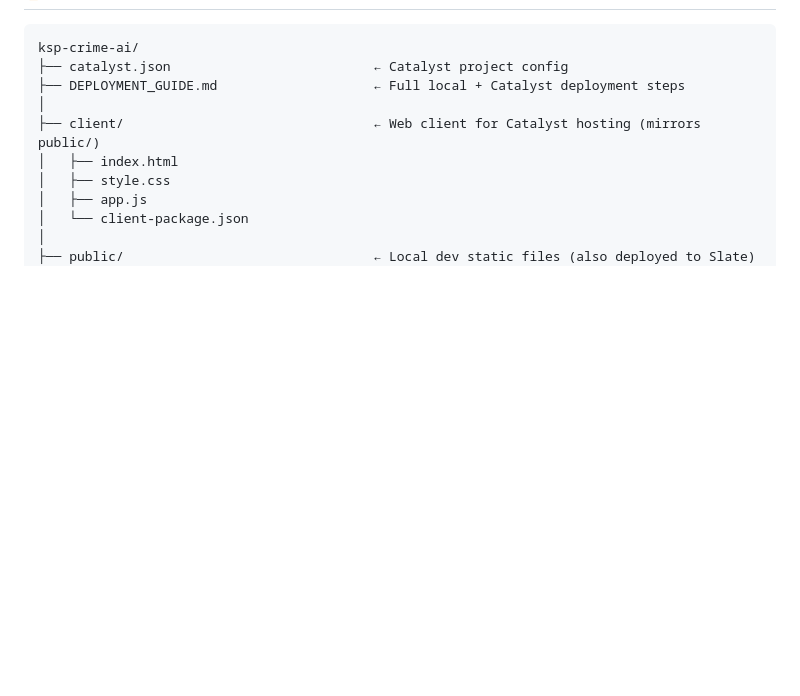
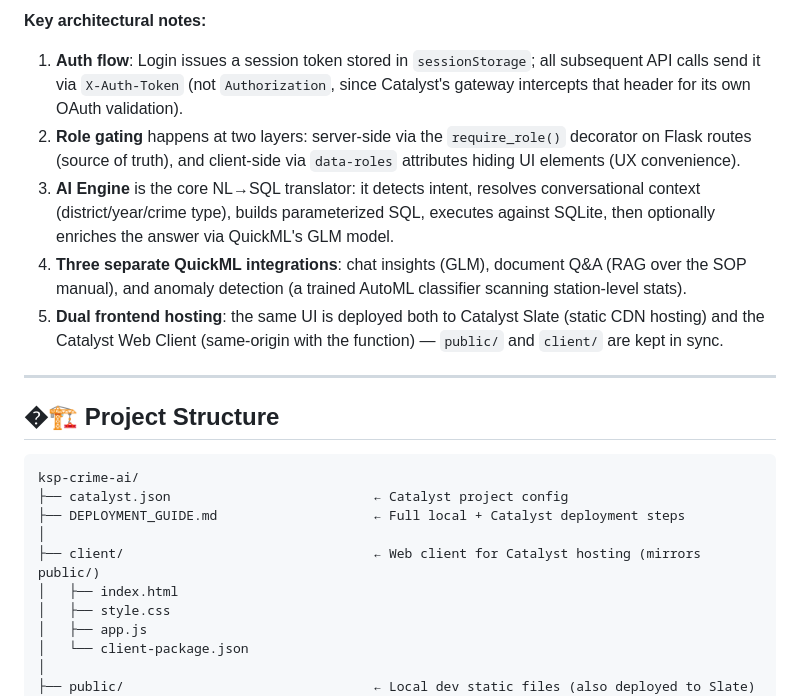
Before and after one commit to A-Pradeep-Raj/datathon-poc, a Markdown page: README.md, the part around one of its changes. GitHub-like rendering; blank space fills up the shorter version.

````diff
--- a/README.md
+++ b/README.md
@@ -33,3 +100,14 @@ KRIME AI lets police officers and analysts ask questions about crime data in pla
+**Key architectural notes:**
+
+1. **Auth flow**: Login issues a session token stored in `sessionStorage`; all subsequent API calls send it via `X-Auth-Token` (not `Authorization`, since Catalyst's gateway intercepts that header for its own OAuth validation).
+2. **Role gating** happens at two layers: server-side via the `require_role()` decorator on Flask routes (source of truth), and client-side via `data-roles` attributes hiding UI elements (UX convenience).
+3. **AI Engine** is the core NL→SQL translator: it detects intent, resolves conversational context (district/year/crime type), builds parameterized SQL, executes against SQLite, then optionally enriches the answer via QuickML's GLM model.
+4. **Three separate QuickML integrations**: chat insights (GLM), document Q&A (RAG over the SOP manual), and anomaly detection (a trained AutoML classifier scanning station-level stats).
+5. **Dual frontend hosting**: the same UI is deployed both to Catalyst Slate (static CDN hosting) and the Catalyst Web Client (same-origin with the function) — `public/` and `client/` are kept in sync.
+
+---
+
+## �🏗️ Project Structure
 
 ```
 ksp-crime-ai/
````
Also changed, not shown: other parts of README.md (+68 -1 lines).
